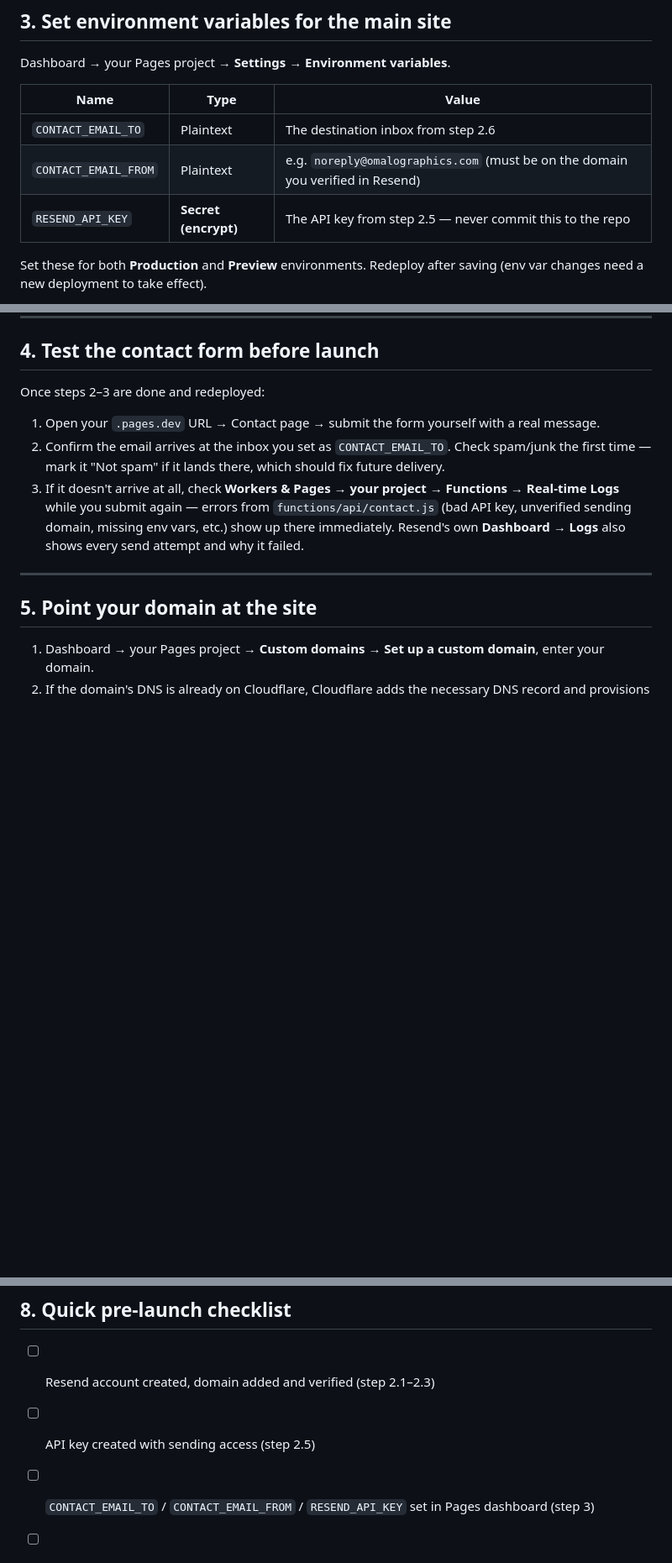
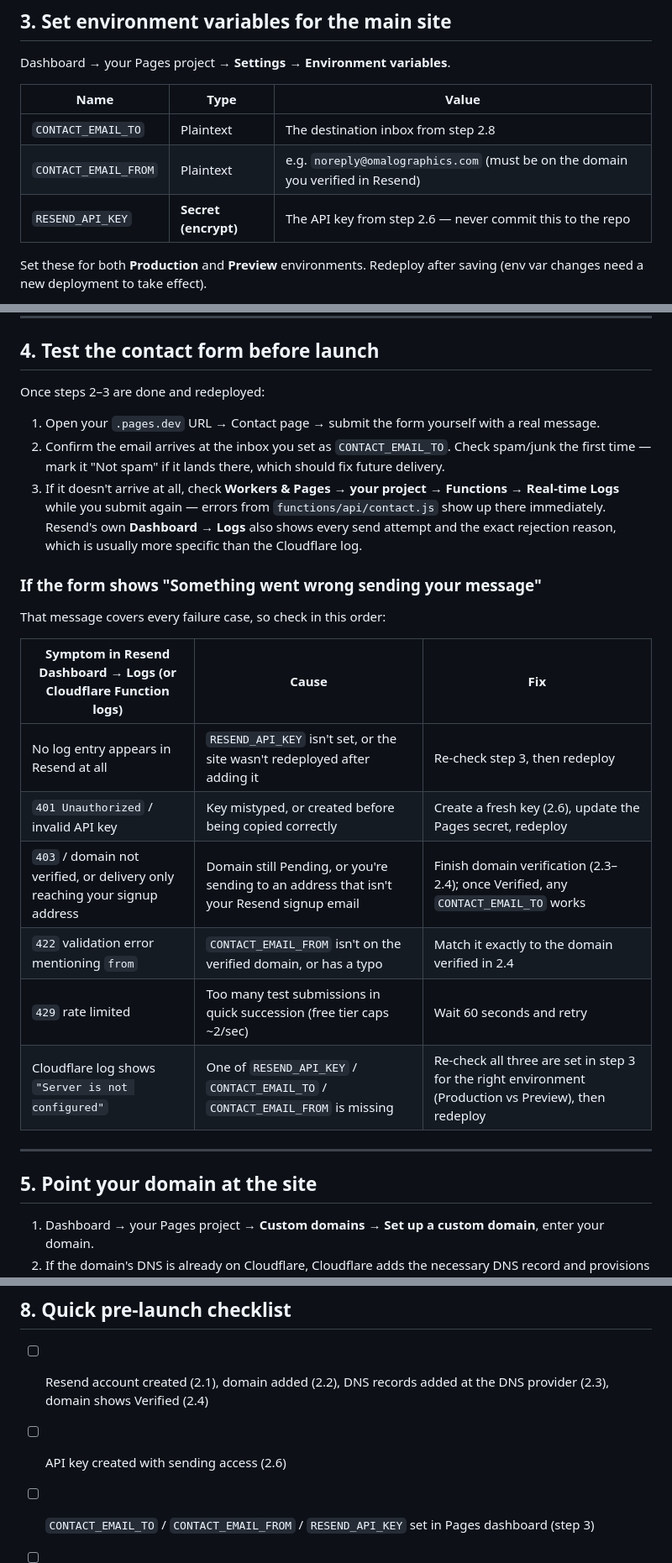
Before and after one commit to ReaganWokorach/omalo-cloudflare, a Markdown page: SETUP.md, 3 parts joined by grey strips. Shown at 84% size. GitHub-like rendering; blank space fills up the shorter version.

Commit message:
Resend API

```diff
--- a/SETUP.md
+++ b/SETUP.md
@@ -54,9 +127,9 @@ Dashboard → your Pages project → **Settings → Environment variables**.
 
 | Name | Type | Value |
 |---|---|---|
-| `CONTACT_EMAIL_TO` | Plaintext | The destination inbox from step 2.6 |
+| `CONTACT_EMAIL_TO` | Plaintext | The destination inbox from step 2.8 |
 | `CONTACT_EMAIL_FROM` | Plaintext | e.g. `noreply@omalographics.com` (must be on the domain you verified in Resend) |
-| `RESEND_API_KEY` | **Secret (encrypt)** | The API key from step 2.5 — never commit this to the repo |
+| `RESEND_API_KEY` | **Secret (encrypt)** | The API key from step 2.6 — never commit this to the repo |
 
 Set these for both **Production** and **Preview** environments. Redeploy
 after saving (env var changes need a new deployment to take effect).
@@ -88,9 +161,22 @@ Once steps 2–3 are done and redeployed:
    which should fix future delivery.
 3. If it doesn't arrive at all, check **Workers & Pages → your project →
    Functions → Real-time Logs** while you submit again — errors from
-   `functions/api/contact.js` (bad API key, unverified sending domain,
-   missing env vars, etc.) show up there immediately. Resend's own
-   **Dashboard → Logs** also shows every send attempt and why it failed.
+   `functions/api/contact.js` show up there immediately. Resend's own
+   **Dashboard → Logs** also shows every send attempt and the exact
+   rejection reason, which is usually more specific than the Cloudflare log.
+
+### If the form shows "Something went wrong sending your message"
+
+That message covers every failure case, so check in this order:
+
+| Symptom in Resend Dashboard → Logs (or Cloudflare Function logs) | Cause | Fix |
+|---|---|---|
+| No log entry appears in Resend at all | `RESEND_API_KEY` isn't set, or the site wasn't redeployed after adding it | Re-check step 3, then redeploy |
+| `401 Unauthorized` / invalid API key | Key mistyped, or created before being copied correctly | Create a fresh key (2.6), update the Pages secret, redeploy |
+| `403` / domain not verified, or delivery only reaching your signup address | Domain still Pending, or you're sending to an address that isn't your Resend signup email | Finish domain verification (2.3–2.4); once Verified, any `CONTACT_EMAIL_TO` works |
+| `422` validation error mentioning `from` | `CONTACT_EMAIL_FROM` isn't on the verified domain, or has a typo | Match it exactly to the domain verified in 2.4 |
+| `429` rate limited | Too many test submissions in quick succession (free tier caps ~2/sec) | Wait 60 seconds and retry |
+| Cloudflare log shows `"Server is not configured"` | One of `RESEND_API_KEY` / `CONTACT_EMAIL_TO` / `CONTACT_EMAIL_FROM` is missing | Re-check all three are set in step 3 for the right environment (Production vs Preview), then redeploy |
 
 ---
 
@@ -139,8 +225,8 @@ working.
 
 ## 8. Quick pre-launch checklist
 
-- [ ] Resend account created, domain added and verified (step 2.1–2.3)
-- [ ] API key created with sending access (step 2.5)
+- [ ] Resend account created (2.1), domain added (2.2), DNS records added at the DNS provider (2.3), domain shows Verified (2.4)
+- [ ] API key created with sending access (2.6)
 - [ ] `CONTACT_EMAIL_TO` / `CONTACT_EMAIL_FROM` / `RESEND_API_KEY` set in Pages dashboard (step 3)
 - [ ] Submitted the contact form yourself once, confirmed you receive the email — and it's not in spam (step 4)
 - [ ] Custom domain attached, site loads over `https://` (step 5)
```
Also changed, not shown: other parts of SETUP.md (+89 -16 lines).
